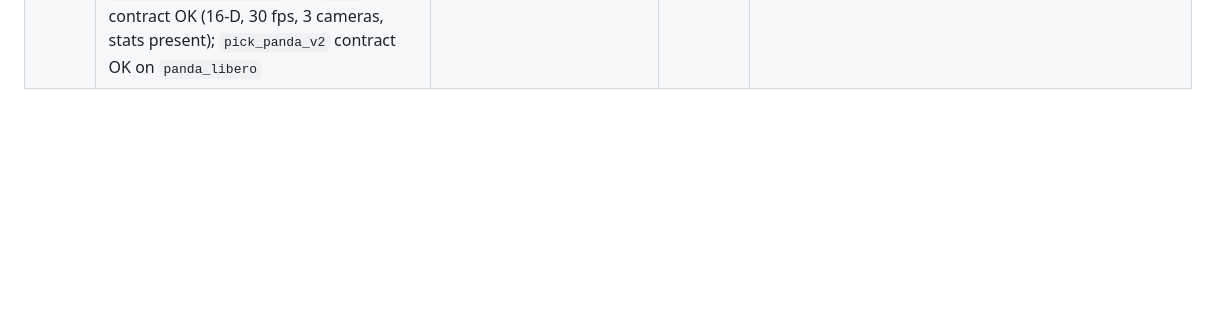
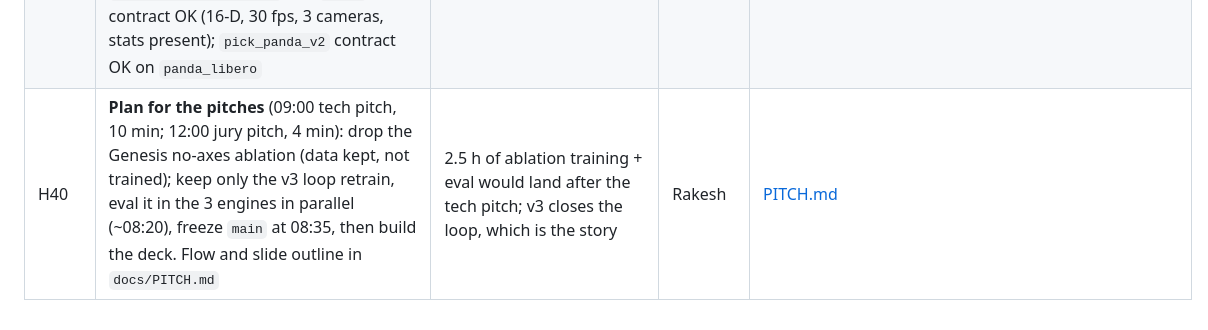
Before and after one commit to Rakeshdharan/vla-cathlab-companion, a Markdown page: docs/decisions.md, the part around the change. Drawn GitHub-style; blank space fills up the shorter version.

Commit message:
docs: pitch plan (09:00 tech pitch, 12:00 jury pitch), timeline and freeze; ablation dropped

```diff
--- a/docs/decisions.md
+++ b/docs/decisions.md
@@ -88,3 +88,4 @@ One row per non-obvious decision. Newest at the bottom. These feed the pitch.
 | H38 | **`xvla_panda_pick_v2`** (X-VLA v1 recipe, 7,500 × 32 on `pick_panda_v2` = robosuite + ManiSkill + Genesis v1, 1,136 eps, 1 h 48 m, loss 0.020, ~1.3 epochs) on suite_v2: **robosuite 13 % (7–24), ManiSkill 13 % (7–24), Genesis 17 % (9–28)**, every cell in-domain. One policy now works in all three physics engines; the single-engine X-VLAs were 8 / 8 / 27 % in their own engine and 0–2 % elsewhere (except Genesis → robosuite 18 %). Point estimates are above the single-engine X-VLA in robosuite and ManiSkill (13 vs 8 %) and below Genesis-only in Genesis (17 vs 27 %), but the 95 % CIs overlap in all three; it ran 1.3 epochs vs 3.5 (same step budget over 3× the data). The clear change is that no cell is at 0 %. Failures still mostly before *reach* (34/40/24) or at *grasp* (18/11/22). Latency p50 76–83 ms. Not promoted: production v2 SmolVLA is 38 % in robosuite (rule: CI low 7 % ≤ 38 %). Genesis cell measured in a rerun (the first run was killed at 35/60 with the session job) | Answers H31's implication: co-training across engines gives a policy that works everywhere, at a lower in-domain peak | Navneet | [table](../reports/robosuite/cross_physics_v1.md) |
 | H39 | **`dataset_intel/` (S5) on main**: 7 validators + train-grid coverage + readiness (`configs/intel.yaml`). Real runs: `pick_robosuite@v1` readiness **1.00** (0 issues, 384/384 cells); `pick_maniskill@v1` **0.97** (0 issues, 369/384 cells: the 15 dropped expert failures, 11 of them vial, so vial 116 vs bottle 126 / syringe 127); `pick_panda_v2` **1.00** (2 length-outlier warnings; merged sets carry no `episodes_extra`, so no coverage); provided `fr3_duo_handover_84ep` **0.98** (0 issues, 11.7 % idle = the waiting left arm). FR3 `action_jump` excludes both gripper dims (7, 15): the left-gripper 0↔1 switch otherwise flagged all 84 episodes | Data readiness before training is now a number in the loop, not a guess | Rakesh | [README](../dataset_intel/README.md) |
 | H39 | **`ingest/` on main (R6)**: `python -m ingest.validate <root> --io <profile>` = contract check (fps, action dim, state/camera shapes vs `IO_PROFILES`, normalisation stats, tasks) + `dataset_intel` readiness. Provided `fr3_duo_handover_84ep` and `_10ep`: contract OK (16-D, 30 fps, 3 cameras, stats present); `pick_panda_v2` contract OK on `panda_libero` | One entry check for provided and synthetic data, as the spec's 01 stage asks | Rakesh | [README](../ingest/README.md) |
+| H40 | **Plan for the pitches** (09:00 tech pitch, 10 min; 12:00 jury pitch, 4 min): drop the Genesis no-axes ablation (data kept, not trained); keep only the v3 loop retrain, eval it in the 3 engines in parallel (~08:20), freeze `main` at 08:35, then build the deck. Flow and slide outline in `docs/PITCH.md` | 2.5 h of ablation training + eval would land after the tech pitch; v3 closes the loop, which is the story | Rakesh | [PITCH.md](PITCH.md) |
```
Also changed, not shown: docs/PITCH.md (added, +52 -0 lines), docs/STATUS.md (+4 -2 lines).
